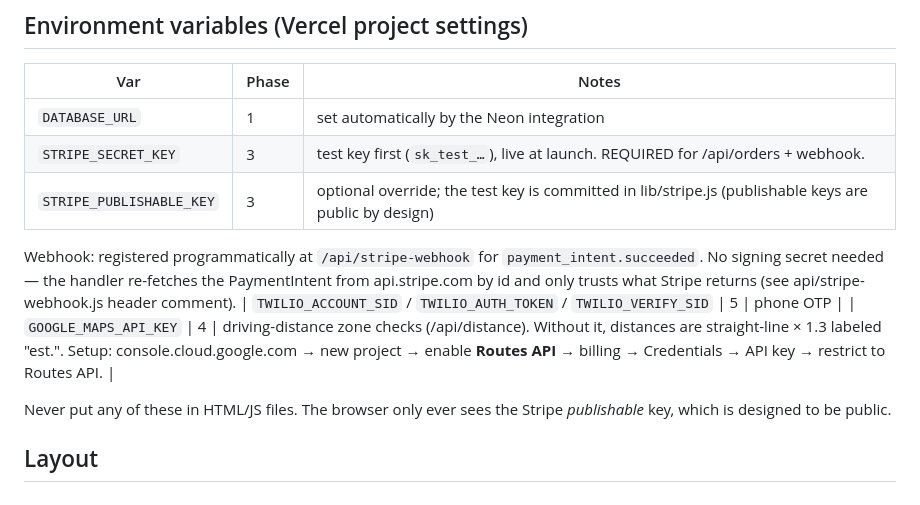
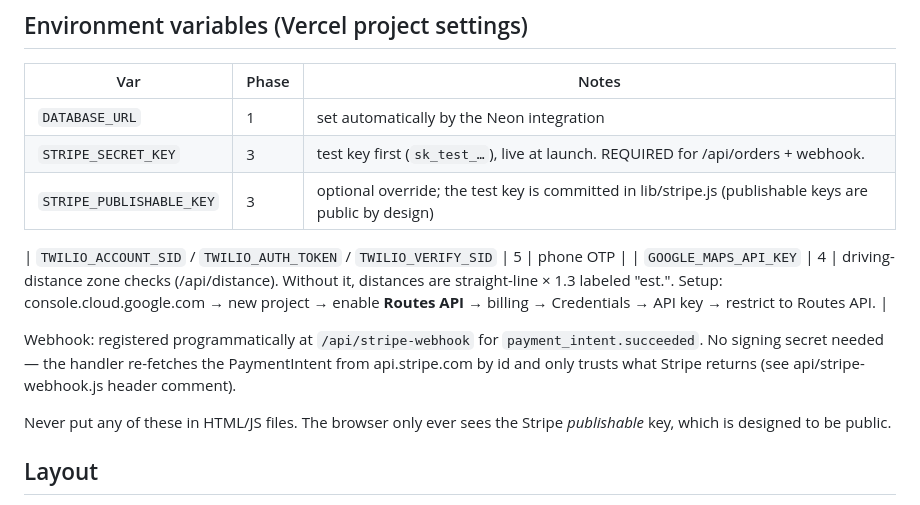
Before and after one commit to RoyalBadger/tomyumthai-staging, a Markdown page: DEV.md, the part around the change. Rendered like a GitHub page.

```diff
--- a/DEV.md
+++ b/DEV.md
@@ -27,11 +27,12 @@
 | `STRIPE_SECRET_KEY` | 3 | test key first (`sk_test_…`), live at launch. REQUIRED for /api/orders + webhook. |
 | `STRIPE_PUBLISHABLE_KEY` | 3 | optional override; the test key is committed in lib/stripe.js (publishable keys are public by design) |
 
+| `TWILIO_ACCOUNT_SID` / `TWILIO_AUTH_TOKEN` / `TWILIO_VERIFY_SID` | 5 | phone OTP |
+| `GOOGLE_MAPS_API_KEY` | 4 | driving-distance zone checks (/api/distance). Without it, distances are straight-line × 1.3 labeled "est.". Setup: console.cloud.google.com → new project → enable **Routes API** → billing → Credentials → API key → restrict to Routes API. |
+
 Webhook: registered programmatically at `/api/stripe-webhook` for `payment_intent.succeeded`.
 No signing secret needed — the handler re-fetches the PaymentIntent from api.stripe.com by id
 and only trusts what Stripe returns (see api/stripe-webhook.js header comment).
-| `TWILIO_ACCOUNT_SID` / `TWILIO_AUTH_TOKEN` / `TWILIO_VERIFY_SID` | 5 | phone OTP |
-| `GOOGLE_MAPS_API_KEY` | 4 | driving-distance zone checks (/api/distance). Without it, distances are straight-line × 1.3 labeled "est.". Setup: console.cloud.google.com → new project → enable **Routes API** → billing → Credentials → API key → restrict to Routes API. |
 
 Never put any of these in HTML/JS files. The browser only ever sees the Stripe
 *publishable* key, which is designed to be public.
```
